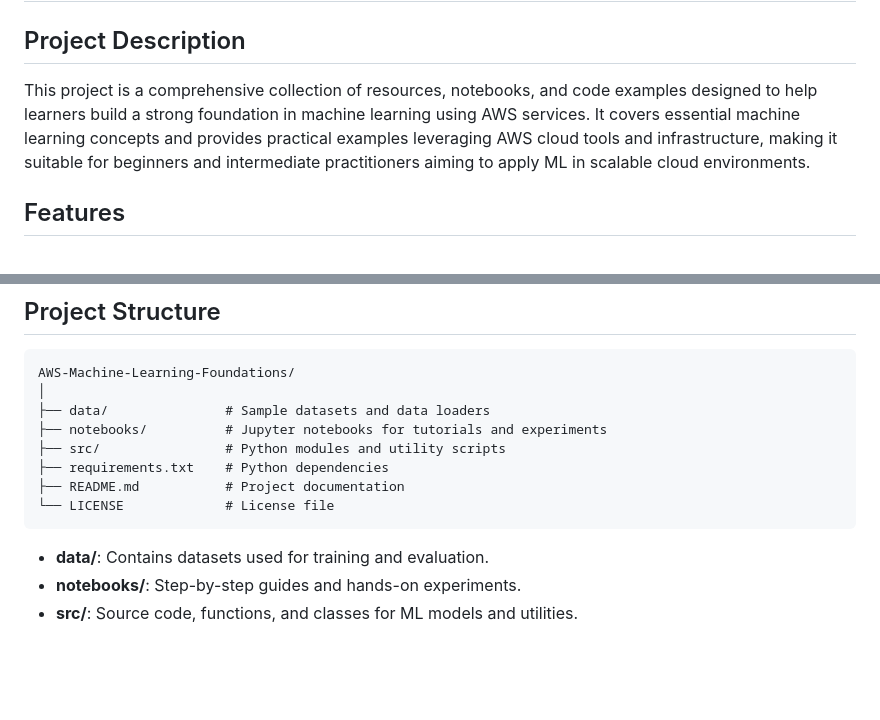
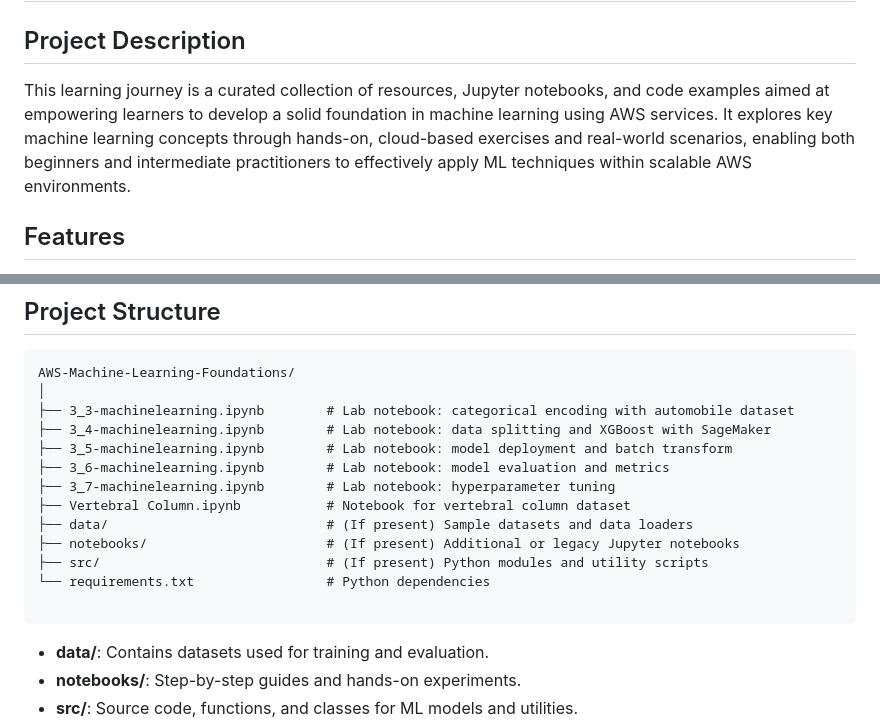
Before and after one commit to Denistanb/AWS-Machine-Learning-Foundations, a Markdown page: README.md, 2 parts joined by grey strips. Rendered like a GitHub page; blank space fills up the shorter version.

````diff
--- a/README.md
+++ b/README.md
@@ -2,7 +2,7 @@
 
 ## Project Description
 
-This project is a comprehensive collection of resources, notebooks, and code examples designed to help learners build a strong foundation in machine learning using AWS services. It covers essential machine learning concepts and provides practical examples leveraging AWS cloud tools and infrastructure, making it suitable for beginners and intermediate practitioners aiming to apply ML in scalable cloud environments.
+This learning journey is a curated collection of resources, Jupyter notebooks, and code examples aimed at empowering learners to develop a solid foundation in machine learning using AWS services. It explores key machine learning concepts through hands-on, cloud-based exercises and real-world scenarios, enabling both beginners and intermediate practitioners to effectively apply ML techniques within scalable AWS environments.
 
 ## Features
 
@@ -71,12 +71,17 @@ Follow these instructions to get a copy of this project up and running on your l
 ```
 AWS-Machine-Learning-Foundations/
 │
-├── data/               # Sample datasets and data loaders
-├── notebooks/          # Jupyter notebooks for tutorials and experiments
-├── src/                # Python modules and utility scripts
-├── requirements.txt    # Python dependencies
-├── README.md           # Project documentation
-└── LICENSE             # License file
+├── 3_3-machinelearning.ipynb        # Lab notebook: categorical encoding with automobile dataset
+├── 3_4-machinelearning.ipynb        # Lab notebook: data splitting and XGBoost with SageMaker
+├── 3_5-machinelearning.ipynb        # Lab notebook: model deployment and batch transform
+├── 3_6-machinelearning.ipynb        # Lab notebook: model evaluation and metrics
+├── 3_7-machinelearning.ipynb        # Lab notebook: hyperparameter tuning
+├── Vertebral Column.ipynb           # Notebook for vertebral column dataset
+├── data/                            # (If present) Sample datasets and data loaders
+├── notebooks/                       # (If present) Additional or legacy Jupyter notebooks
+├── src/                             # (If present) Python modules and utility scripts
+└── requirements.txt                 # Python dependencies
+
 ```
 
 - **data/**: Contains datasets used for training and evaluation.
````
